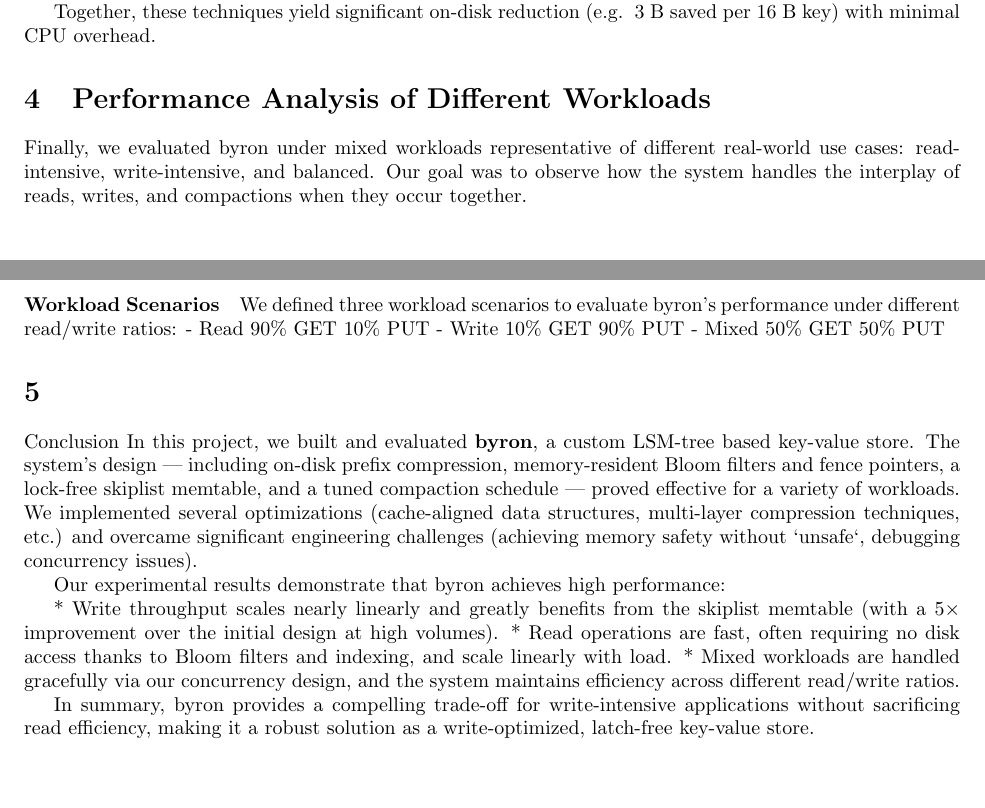
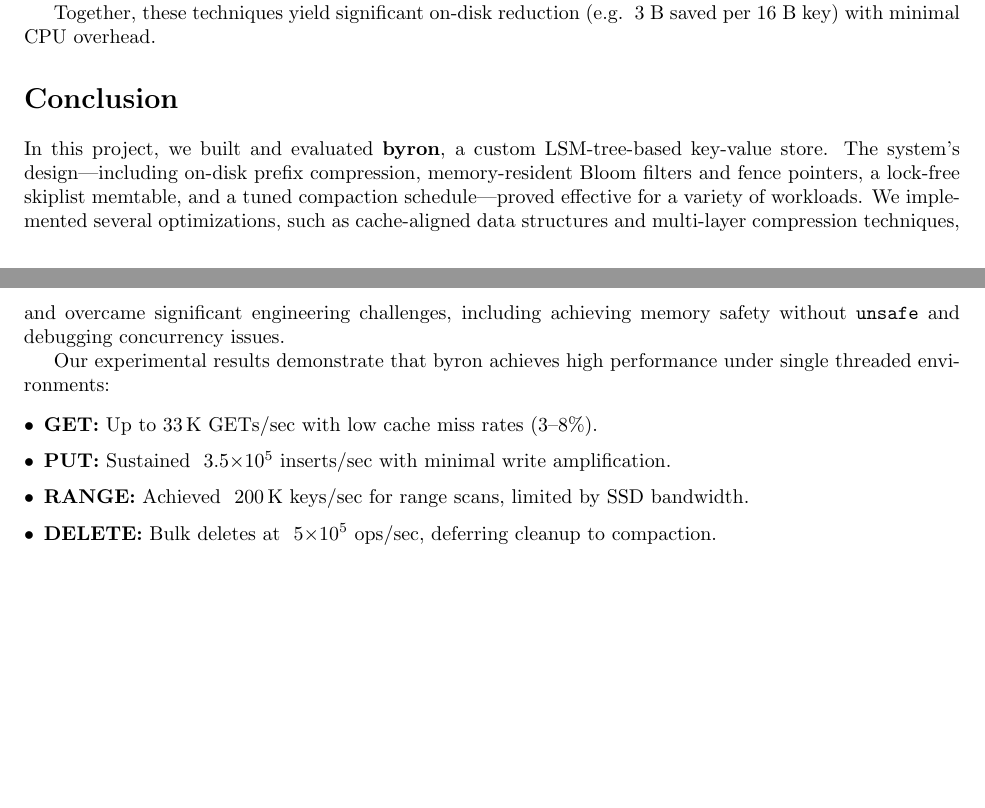
Before and after one commit to arvaer/byron, a LaTeX document (final_paper/final_paper.tex): two parts of pages 14 and 15 of 15, joined at a grey line, cut so that both start at the same text. Compiled offline with pdfLaTeX.

Commit message:
final paper conflicts

```diff
--- a/final_paper/final_paper.tex
+++ b/final_paper/final_paper.tex
@@ -637,29 +637,17 @@ Thus \(\sim60\%\) of lookups hit in \(O(1)\); the remainder incur an \(O(\log R)
 
 Together, these techniques yield significant on-disk reduction (e.g.\ ~3 B saved per 16 B key) with minimal CPU overhead.
 
+\section*{Conclusion}
+In this project, we built and evaluated \textbf{byron}, a custom LSM-tree-based key-value store. The system’s design—including on-disk prefix compression, memory-resident Bloom filters and fence pointers, a lock-free skiplist memtable, and a tuned compaction schedule—proved effective for a variety of workloads. We implemented several optimizations, such as cache-aligned data structures and multi-layer compression techniques, and overcame significant engineering challenges, including achieving memory safety without \texttt{unsafe} and debugging concurrency issues.
 
-
-\section{Performance Analysis of Different Workloads}
-Finally, we evaluated byron under mixed workloads representative of different real-world use cases: read-intensive, write-intensive, and balanced. Our goal was to observe how the system handles the interplay of reads, writes, and compactions when they occur together.
+Our experimental results demonstrate that byron achieves high performance under single threaded environments:
+\begin{itemize}[leftmargin=1em,itemsep=0.5ex]
+  \item \textbf{GET:} Up to 33\,K GETs/sec with low cache miss rates (3–8\%).
+  \item \textbf{PUT:} Sustained ~3.5×10\textsuperscript{5} inserts/sec with minimal write amplification.
+  \item \textbf{RANGE:} Achieved ~200\,K keys/sec for range scans, limited by SSD bandwidth.
+  \item \textbf{DELETE:} Bulk deletes at ~5×10\textsuperscript{5} ops/sec, deferring cleanup to compaction.
+\end{itemize}
 
 
 
-\paragraph{Workload Scenarios}
-We defined three workload scenarios to evaluate byron’s performance under different read/write ratios:
-- Read 90\% GET 10\% PUT
-- Write 10\% GET 90\% PUT
-- Mixed 50\% GET 50\% PUT
-
-
-\section\*{Conclusion}
-In this project, we built and evaluated \textbf{byron}, a custom LSM-tree based key-value store. The system’s design — including on-disk prefix compression, memory-resident Bloom filters and fence pointers, a lock-free skiplist memtable, and a tuned compaction schedule — proved effective for a variety of workloads. We implemented several optimizations (cache-aligned data structures, multi-layer compression techniques, etc.) and overcame significant engineering challenges (achieving memory safety without `unsafe`, debugging concurrency issues).
-
-Our experimental results demonstrate that byron achieves high performance:
-
-* Write throughput scales nearly linearly and greatly benefits from the skiplist memtable (with a 5× improvement over the initial design at high volumes).
-* Read operations are fast, often requiring no disk access thanks to Bloom filters and indexing, and scale linearly with load.
-* Mixed workloads are handled gracefully via our concurrency design, and the system maintains efficiency across different read/write ratios.
-
-In summary, byron provides a compelling trade-off for write-intensive applications without sacrificing read efficiency, making it a robust solution as a write-optimized, latch-free key-value store.
-
 \end{document}
```
